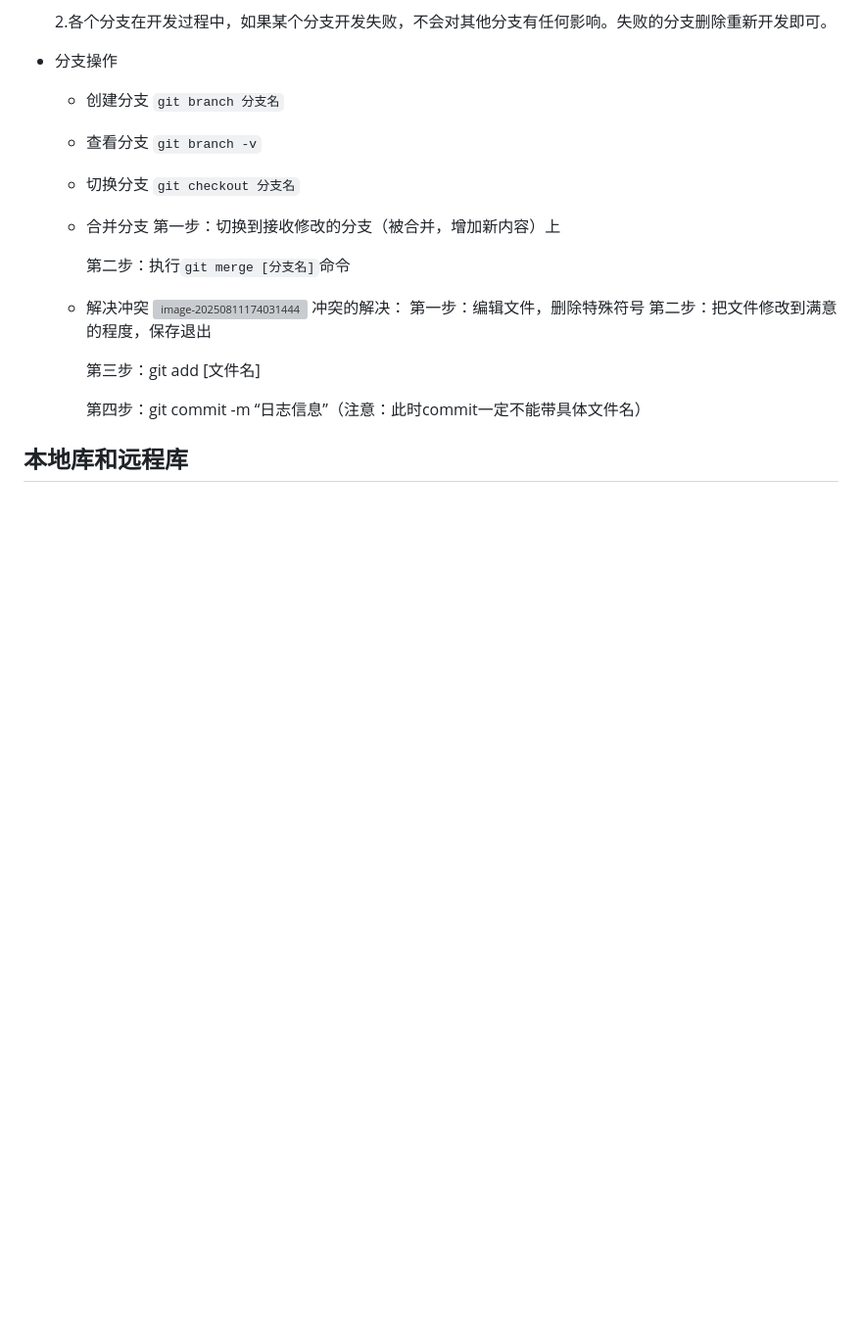
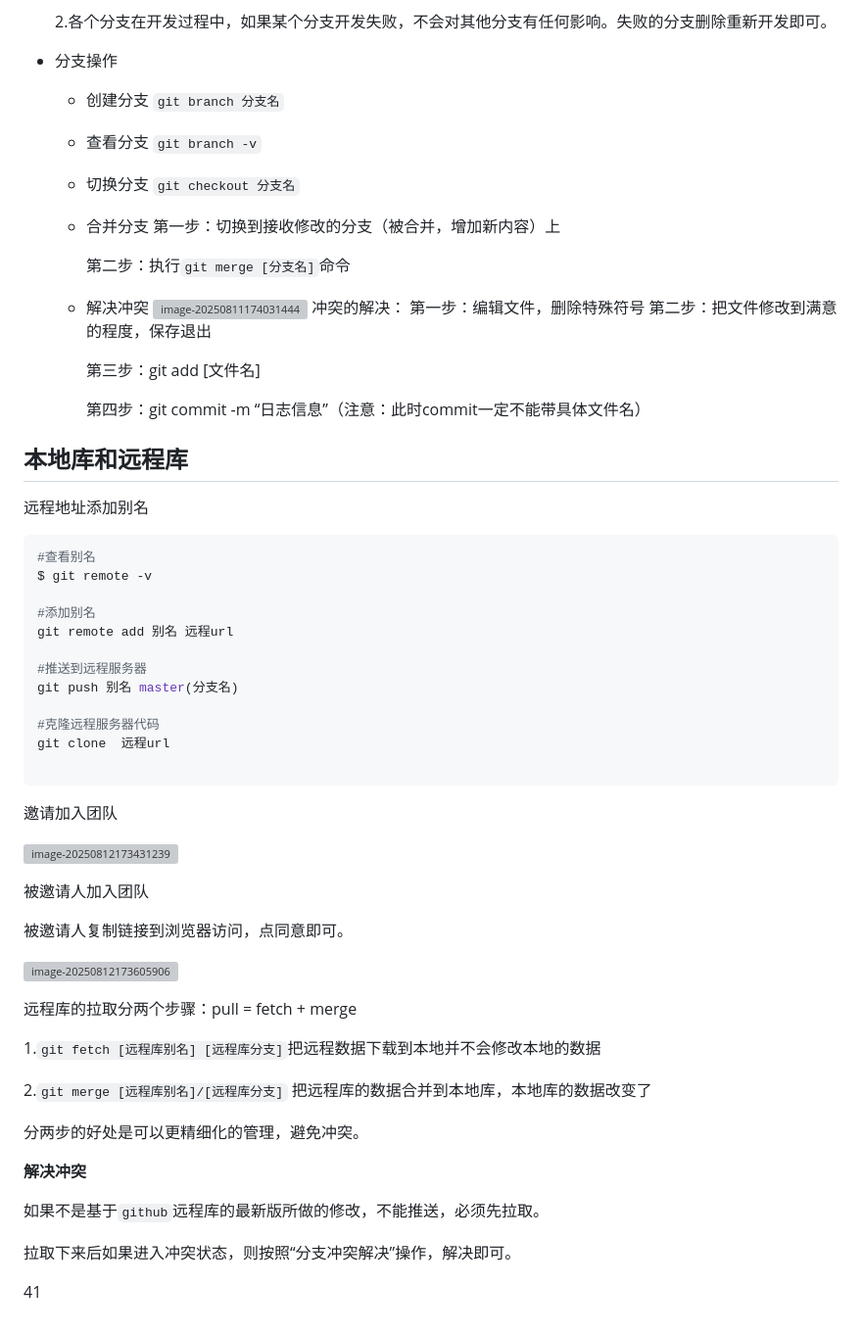
Before and after one commit to ljuyx010/gitDemo, a Markdown page: Git 学习笔记.md, the part around the change. Shown: that part at 98% size. Drawn GitHub-style; blank space fills up the shorter version; grey boxes are pictures that could not be loaded.

Commit message:
add 28-40

````diff
--- a/Git 学习笔记.md
+++ b/Git 学习笔记.md
@@ -242,3 +242,46 @@ git hlep 命令 #可以查看命令的帮助文档
 
 
 ## 本地库和远程库
+
+远程地址添加别名
+
+```sh
+#查看别名
+$ git remote -v
+
+#添加别名
+git remote add 别名 远程url
+
+#推送到远程服务器
+git push 别名 master(分支名)
+
+#克隆远程服务器代码
+git clone  远程url
+
+```
+
+邀请加入团队
+
+![image-20250812173431239](C:\Users\Administrator\AppData\Roaming\Typora\typora-user-images\image-20250812173431239.png)
+
+被邀请人加入团队
+
+被邀请人复制链接到浏览器访问，点同意即可。
+
+![image-20250812173605906](C:\Users\Administrator\AppData\Roaming\Typora\typora-user-images\image-20250812173605906.png)
+
+远程库的拉取分两个步骤：pull = fetch + merge
+
+1.`git fetch [远程库别名] [远程库分支]`把远程数据下载到本地并不会修改本地的数据
+
+2.`git merge [远程库别名]/[远程库分支]` 把远程库的数据合并到本地库，本地库的数据改变了
+
+分两步的好处是可以更精细化的管理，避免冲突。
+
+**解决冲突**
+
+如果不是基于`github`远程库的最新版所做的修改，不能推送，必须先拉取。
+
+拉取下来后如果进入冲突状态，则按照“分支冲突解决”操作，解决即可。
+
+41
````
